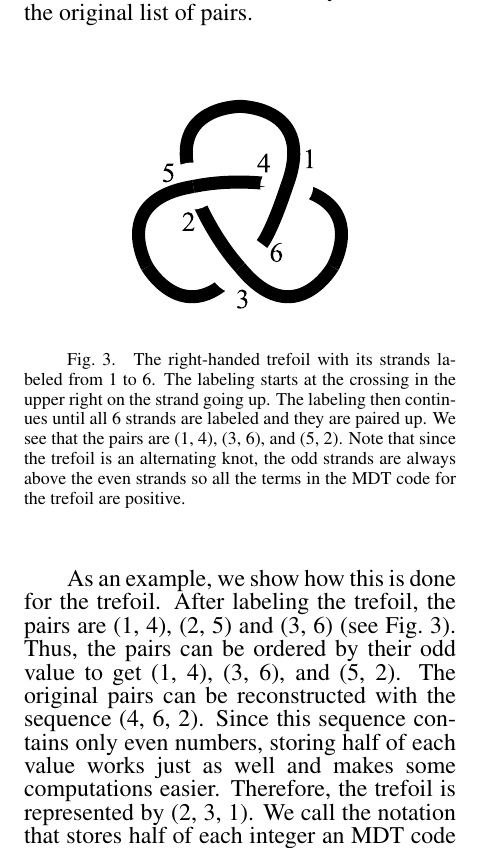
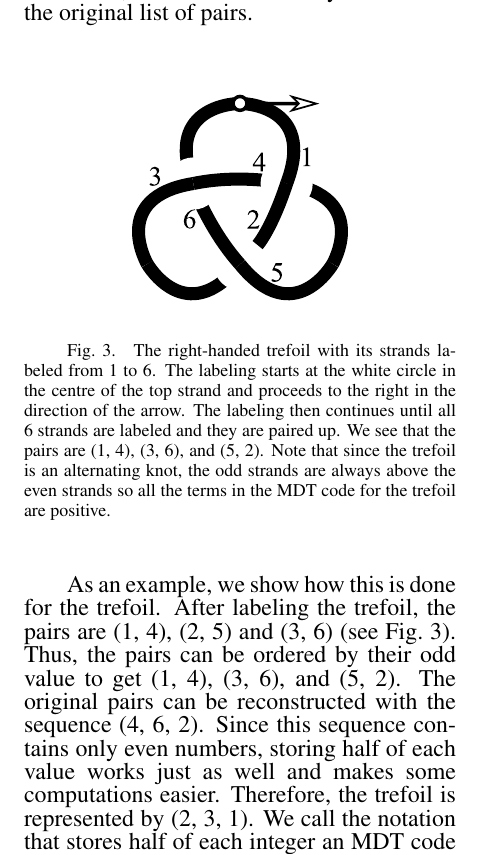
Before and after one commit to AndreyBorisKhesin/RolfsenTable, a LaTeX document (rolfsentable.tex): part of one column of page 2 of 13, cut so that both start at the same text. Compiled offline with pdfLaTeX.

Commit message:
modified trefoil diagrams to help explanations

```diff
--- a/rolfsentable.tex
+++ b/rolfsentable.tex
@@ -132,7 +132,8 @@ value, is sufficient to fully reconstruct the original list of pairs.\\
 {\begin{center}\svgsize{labeled}{0.5\columnwidth}\end{center}}
 {The right-handed trefoil with its strands labeled from 1 to
 6.
-The labeling starts at the crossing in the upper right on the strand going up.
+The labeling starts at the white circle in the centre of the top strand and
+proceeds to the right in the direction of the arrow.
 The labeling then continues until all 6 strands are labeled and they are paired
 up.
 We see that the pairs are (1, 4), (3, 6), and (5, 2).
```
Also changed, not shown: diagrams/labeled.pdf, diagrams/labeled.pdf_tex, diagrams/left.pdf, diagrams/left.pdf_tex, diagrams/right.pdf, svg/labeled.svg, svg/left.svg, svg/right.svg.
